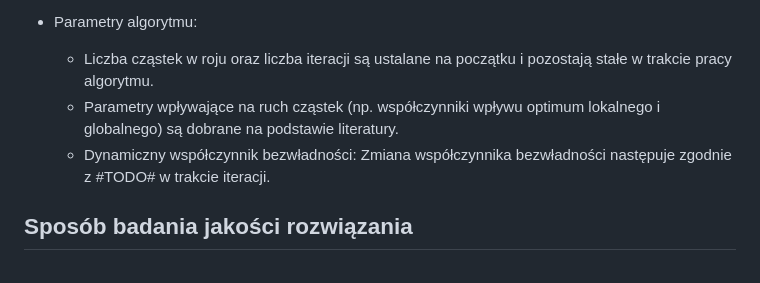
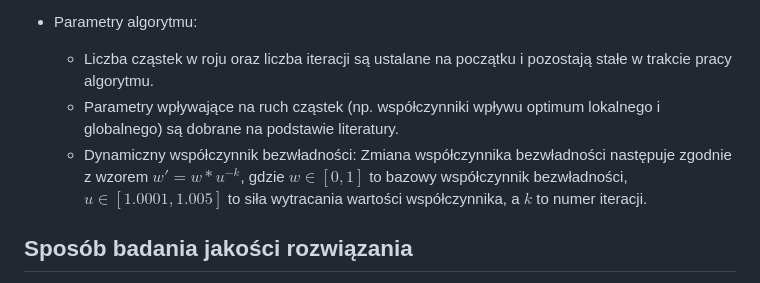
Before and after one commit to jedrzej-grabski/projekt-pop-24z, a Markdown page: docs/dokumentacja_wstepna.md, the part around the change. Rendered like a GitHub page.

Commit message:
Added dynamic intertia formula

```diff
--- a/docs/dokumentacja_wstepna.md
+++ b/docs/dokumentacja_wstepna.md
@@ -31,7 +31,7 @@ Problem ten spróbjemy zniwelować poprzez wprowadzenie dynamicznej zmiany wspó
 - Parametry algorytmu:
   - Liczba cząstek w roju oraz liczba iteracji są ustalane na początku i pozostają stałe w trakcie pracy algorytmu.
   - Parametry wpływające na ruch cząstek (np. współczynniki wpływu optimum lokalnego i globalnego) są dobrane na podstawie literatury.
-  - Dynamiczny współczynnik bezwładności: Zmiana współczynnika bezwładności następuje zgodnie z #TODO# w trakcie iteracji.
+  - Dynamiczny współczynnik bezwładności: Zmiana współczynnika bezwładności następuje zgodnie z wzorem $w'=w*u^{-k}$, gdzie $w \in [0,1]$ to bazowy współczynnik bezwładności, $u \in [1.0001, 1.005]$ to siła wytracania wartości współczynnika, a $k$ to numer iteracji.
 
 ## Sposób badania jakości rozwiązania
 
```
